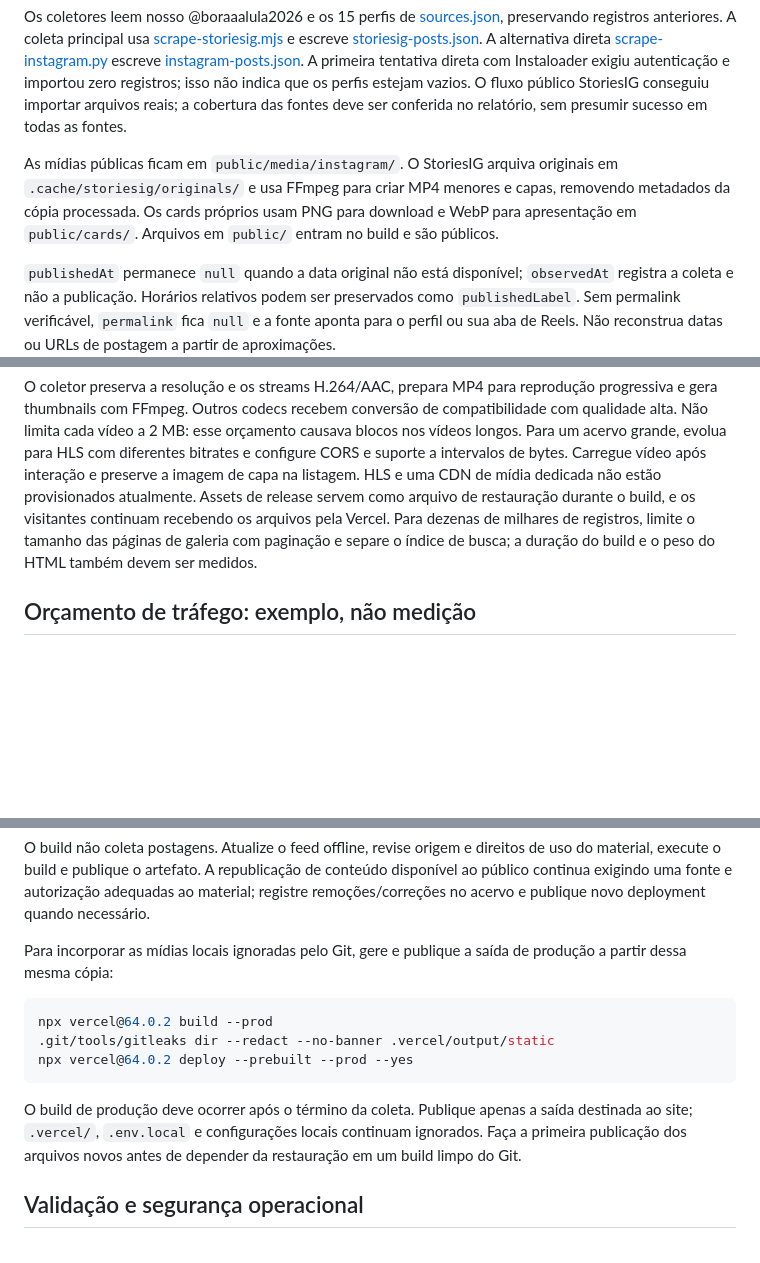
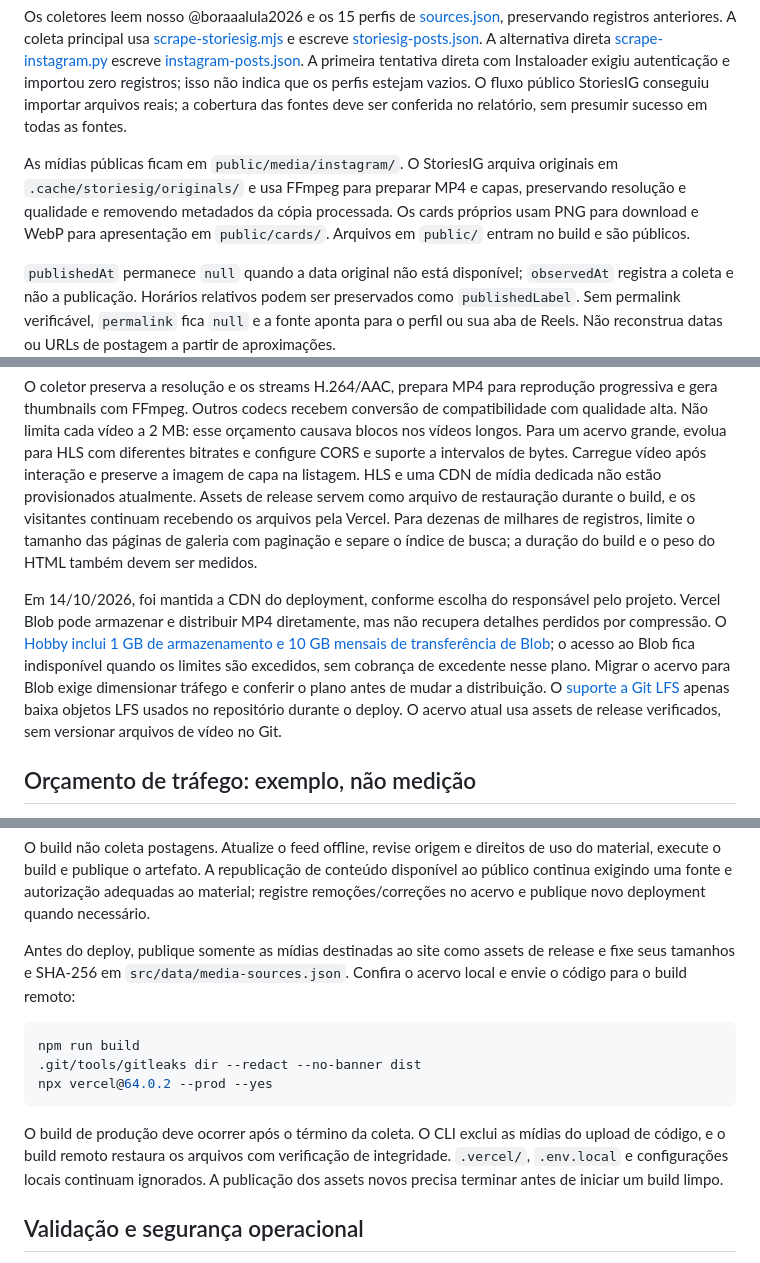
Before and after one commit to todoscomlula/site, a Markdown page: docs/scaling.md, 3 parts joined by grey strips. Drawn GitHub-style; blank space fills up the shorter version.

Commit message:
Document verified quality deployment and CDN choice

````diff
--- a/docs/scaling.md
+++ b/docs/scaling.md
@@ -20,7 +20,7 @@ flowchart LR
 
 Os coletores leem nosso @boraaalula2026 e os 15 perfis de [sources.json](../src/data/sources.json), preservando registros anteriores. A coleta principal usa [scrape-storiesig.mjs](../scripts/scrape-storiesig.mjs) e escreve [storiesig-posts.json](../src/data/storiesig-posts.json). A alternativa direta [scrape-instagram.py](../scripts/scrape-instagram.py) escreve [instagram-posts.json](../src/data/instagram-posts.json). A primeira tentativa direta com Instaloader exigiu autenticação e importou zero registros; isso não indica que os perfis estejam vazios. O fluxo público StoriesIG conseguiu importar arquivos reais; a cobertura das fontes deve ser conferida no relatório, sem presumir sucesso em todas as fontes.
 
-As mídias públicas ficam em `public/media/instagram/`. O StoriesIG arquiva originais em `.cache/storiesig/originals/` e usa FFmpeg para criar MP4 menores e capas, removendo metadados da cópia processada. Os cards próprios usam PNG para download e WebP para apresentação em `public/cards/`. Arquivos em `public/` entram no build e são públicos.
+As mídias públicas ficam em `public/media/instagram/`. O StoriesIG arquiva originais em `.cache/storiesig/originals/` e usa FFmpeg para preparar MP4 e capas, preservando resolução e qualidade e removendo metadados da cópia processada. Os cards próprios usam PNG para download e WebP para apresentação em `public/cards/`. Arquivos em `public/` entram no build e são públicos.
 
 `publishedAt` permanece `null` quando a data original não está disponível; `observedAt` registra a coleta e não a publicação. Horários relativos podem ser preservados como `publishedLabel`. Sem permalink verificável, `permalink` fica `null` e a fonte aponta para o perfil ou sua aba de Reels. Não reconstrua datas ou URLs de postagem a partir de aproximações.
 
@@ -47,6 +47,8 @@ Mova vídeos e originais pesados para armazenamento de objetos com CDN destinado
 Essa migração requer adaptar a validação do scraper: hoje seu contrato só aceita URLs locais em `/media/instagram/`. Introduzir URLs remotas exige allowlist explícita do domínio próprio, preservação de autoria/permalink e testes dessa validação. Também será preciso ajustar `connect-src` da CSP caso o player faça requisições HLS a outro domínio.
 
 O coletor preserva a resolução e os streams H.264/AAC, prepara MP4 para reprodução progressiva e gera thumbnails com FFmpeg. Outros codecs recebem conversão de compatibilidade com qualidade alta. Não limita cada vídeo a 2 MB: esse orçamento causava blocos nos vídeos longos. Para um acervo grande, evolua para HLS com diferentes bitrates e configure CORS e suporte a intervalos de bytes. Carregue vídeo após interação e preserve a imagem de capa na listagem. HLS e uma CDN de mídia dedicada não estão provisionados atualmente. Assets de release servem como arquivo de restauração durante o build, e os visitantes continuam recebendo os arquivos pela Vercel. Para dezenas de milhares de registros, limite o tamanho das páginas de galeria com paginação e separe o índice de busca; a duração do build e o peso do HTML também devem ser medidos.
+
+Em 14/10/2026, foi mantida a CDN do deployment, conforme escolha do responsável pelo projeto. Vercel Blob pode armazenar e distribuir MP4 diretamente, mas não recupera detalhes perdidos por compressão. O [Hobby inclui 1 GB de armazenamento e 10 GB mensais de transferência de Blob](https://vercel.com/docs/vercel-blob/usage-and-pricing); o acesso ao Blob fica indisponível quando os limites são excedidos, sem cobrança de excedente nesse plano. Migrar o acervo para Blob exige dimensionar tráfego e conferir o plano antes de mudar a distribuição. O [suporte a Git LFS](https://vercel.com/docs/project-configuration/git-settings) apenas baixa objetos LFS usados no repositório durante o deploy. O acervo atual usa assets de release verificados, sem versionar arquivos de vídeo no Git.
 
 ## Orçamento de tráfego: exemplo, não medição
 
@@ -120,15 +122,15 @@ Confira o tamanho de `dist/`, da saída Vercel e do conjunto enviado pelo CLI ap
 
 O build não coleta postagens. Atualize o feed offline, revise origem e direitos de uso do material, execute o build e publique o artefato. A republicação de conteúdo disponível ao público continua exigindo uma fonte e autorização adequadas ao material; registre remoções/correções no acervo e publique novo deployment quando necessário.
 
-Para incorporar as mídias locais ignoradas pelo Git, gere e publique a saída de produção a partir dessa mesma cópia:
+Antes do deploy, publique somente as mídias destinadas ao site como assets de release e fixe seus tamanhos e SHA-256 em `src/data/media-sources.json`. Confira o acervo local e envie o código para o build remoto:
 
 ```sh
-npx vercel@64.0.2 build --prod
-.git/tools/gitleaks dir --redact --no-banner .vercel/output/static
-npx vercel@64.0.2 deploy --prebuilt --prod --yes
+npm run build
+.git/tools/gitleaks dir --redact --no-banner dist
+npx vercel@64.0.2 --prod --yes
 ```
 
-O build de produção deve ocorrer após o término da coleta. Publique apenas a saída destinada ao site; `.vercel/`, `.env.local` e configurações locais continuam ignorados. Faça a primeira publicação dos arquivos novos antes de depender da restauração em um build limpo do Git.
+O build de produção deve ocorrer após o término da coleta. O CLI exclui as mídias do upload de código, e o build remoto restaura os arquivos com verificação de integridade. `.vercel/`, `.env.local` e configurações locais continuam ignorados. A publicação dos assets novos precisa terminar antes de iniciar um build limpo.
 
 ## Validação e segurança operacional
 
````
Also changed, not shown: other parts of docs/scaling.md (+2 -0 lines).
